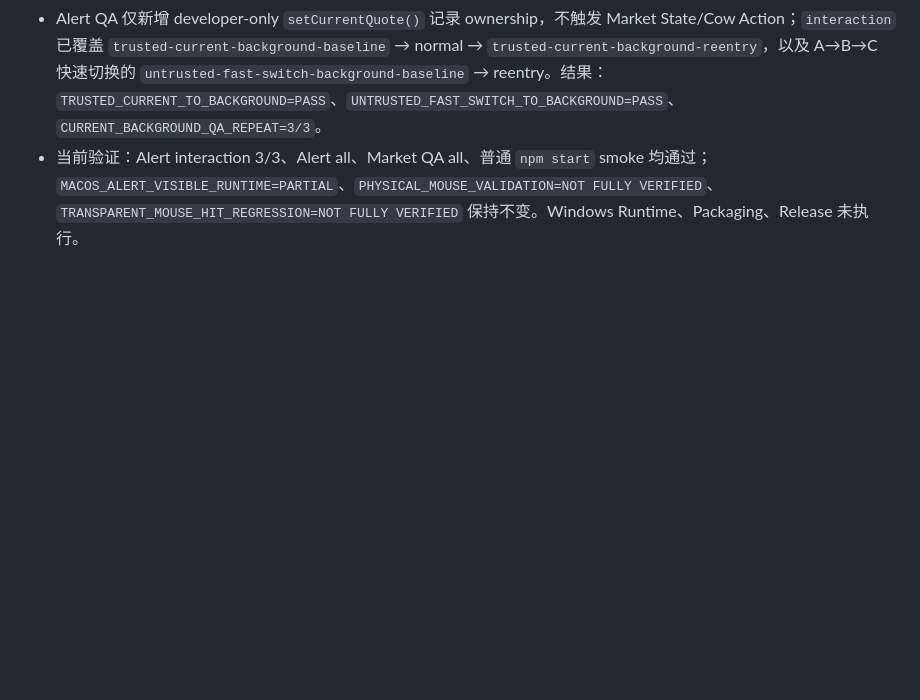
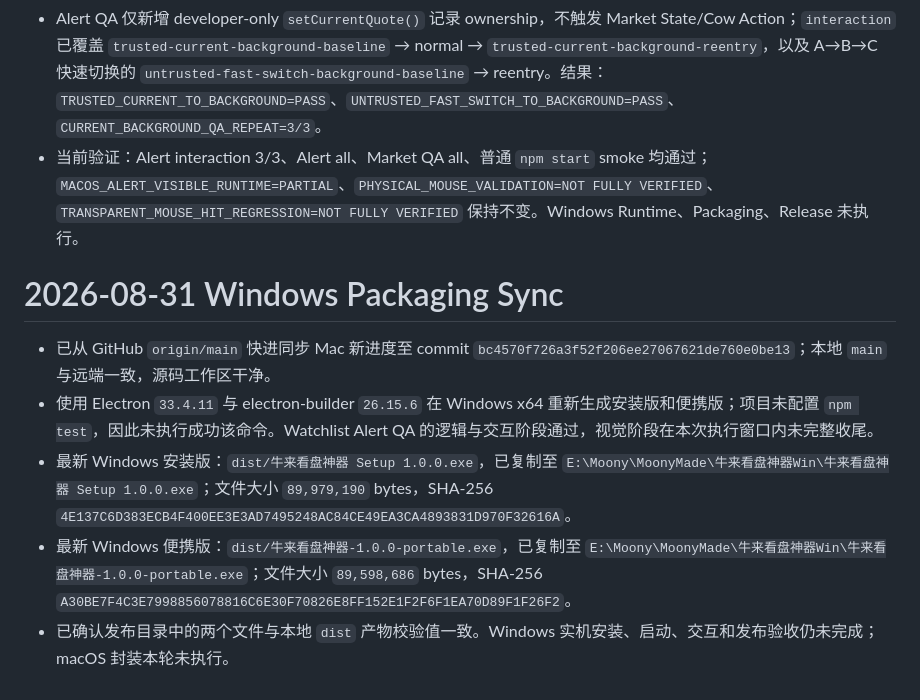
Before and after one commit to Moony-Mia/niulai-stock-desktop, a Markdown page: memory.md, the part around the change. Rendered like a GitHub page; blank space fills up the shorter version.

Commit message:
docs: record windows packaging sync

```diff
--- a/memory.md
+++ b/memory.md
@@ -626,3 +626,11 @@ Windows `npm start` 启动验证通过；控制台仅见既有 Electron CSP warn
 - `selectSymbol()` 只有在 `lastQuoteSymbol === previous` 且价格/昨收有效时才用 previous quote 建 background baseline；否则调用现有 `seedWatchAlert(previous)` 进入 uninitialized 状态，禁止把其他 symbol 的行情猜成 `normal`。
 - Alert QA 仅新增 developer-only `setCurrentQuote()` 记录 ownership，不触发 Market State/Cow Action；`interaction` 已覆盖 `trusted-current-background-baseline` → normal → `trusted-current-background-reentry`，以及 A→B→C 快速切换的 `untrusted-fast-switch-background-baseline` → reentry。结果：`TRUSTED_CURRENT_TO_BACKGROUND=PASS`、`UNTRUSTED_FAST_SWITCH_TO_BACKGROUND=PASS`、`CURRENT_BACKGROUND_QA_REPEAT=3/3`。
 - 当前验证：Alert interaction 3/3、Alert all、Market QA all、普通 `npm start` smoke 均通过；`MACOS_ALERT_VISIBLE_RUNTIME=PARTIAL`、`PHYSICAL_MOUSE_VALIDATION=NOT FULLY VERIFIED`、`TRANSPARENT_MOUSE_HIT_REGRESSION=NOT FULLY VERIFIED` 保持不变。Windows Runtime、Packaging、Release 未执行。
+
+# 2026-08-31 Windows Packaging Sync
+
+- 已从 GitHub `origin/main` 快进同步 Mac 新进度至 commit `bc4570f726a3f52f206ee27067621de760e0be13`；本地 `main` 与远端一致，源码工作区干净。
+- 使用 Electron `33.4.11` 与 electron-builder `26.15.6` 在 Windows x64 重新生成安装版和便携版；项目未配置 `npm test`，因此未执行成功该命令。Watchlist Alert QA 的逻辑与交互阶段通过，视觉阶段在本次执行窗口内未完整收尾。
+- 最新 Windows 安装版：`dist/牛来看盘神器 Setup 1.0.0.exe`，已复制至 `E:\Moony\MoonyMade\牛来看盘神器Win\牛来看盘神器 Setup 1.0.0.exe`；文件大小 `89,979,190` bytes，SHA-256 `4E137C6D383ECB4F400EE3E3AD7495248AC84CE49EA3CA4893831D970F32616A`。
+- 最新 Windows 便携版：`dist/牛来看盘神器-1.0.0-portable.exe`，已复制至 `E:\Moony\MoonyMade\牛来看盘神器Win\牛来看盘神器-1.0.0-portable.exe`；文件大小 `89,598,686` bytes，SHA-256 `A30BE7F4C3E7998856078816C6E30F70826E8FF152E1F2F6F1EA70D89F1F26F2`。
+- 已确认发布目录中的两个文件与本地 `dist` 产物校验值一致。Windows 实机安装、启动、交互和发布验收仍未完成；macOS 封装本轮未执行。
```
Also changed, not shown: AGENTS.md (+2 -0 lines).
